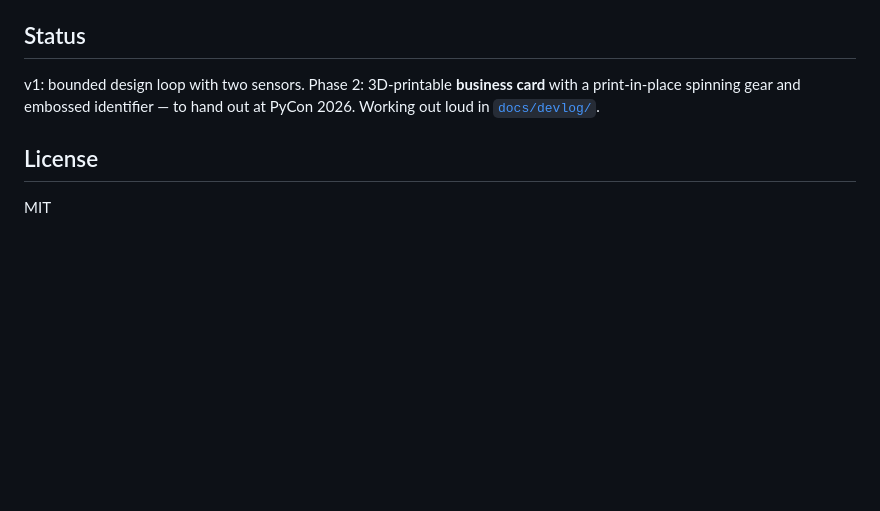
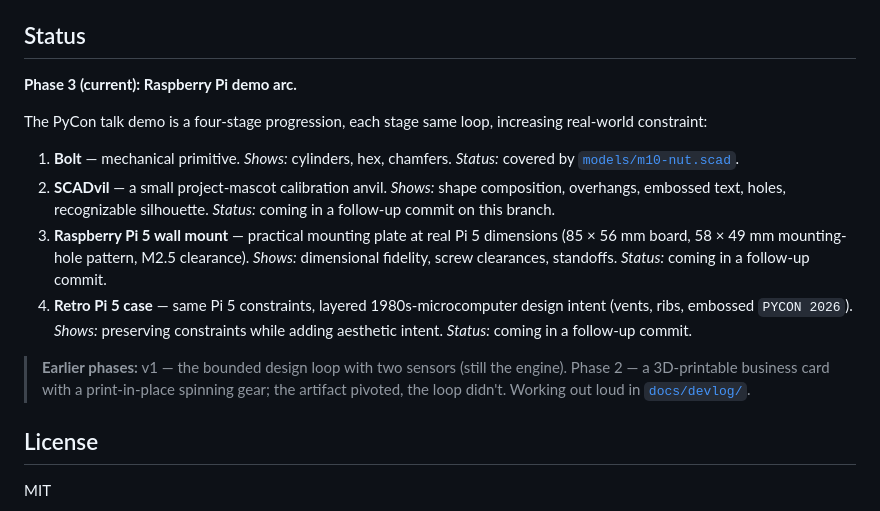
Before and after one commit to jmcpheron/pycon2026, a Markdown page: README.md, the part around the change. Drawn GitHub-style; blank space fills up the shorter version.

Commit message:
pivot Phase 3: Raspberry Pi demo arc (README only)
Replace Phase 2 status with the four-stage demo arc: Bolt -> SCADvil
-> Pi 5 wall mount -> retro Pi 5 case. Engine (agent loop) unchanged;
only the artifact target shifts. Geometry, prompts, and devlog post
land in follow-up commits on this branch.

TODO markers left for the README pitch line and the "Why Raspberry Pi"
framing so the author can fill those in their own voice.

```diff
--- a/README.md
+++ b/README.md
@@ -95,7 +95,20 @@ The `xvfb-run` prefix gives OpenSCAD an OpenGL context for PNG rendering. STL-on
 
 ## Status
 
-v1: bounded design loop with two sensors. Phase 2: 3D-printable **business card** with a print-in-place spinning gear and embossed identifier — to hand out at PyCon 2026. Working out loud in [`docs/devlog/`](docs/devlog/).
+**Phase 3 (current): Raspberry Pi demo arc.**
+
+<!-- TODO(jason): one-line pitch — the headline a PyCon attendee should walk away repeating. -->
+
+The PyCon talk demo is a four-stage progression, each stage same loop, increasing real-world constraint:
+
+1. **Bolt** — mechanical primitive. *Shows:* cylinders, hex, chamfers. *Status:* covered by [`models/m10-nut.scad`](models/m10-nut.scad).
+2. **SCADvil** — a small project-mascot calibration anvil. *Shows:* shape composition, overhangs, embossed text, holes, recognizable silhouette. *Status:* coming in a follow-up commit on this branch.
+3. **Raspberry Pi 5 wall mount** — practical mounting plate at real Pi 5 dimensions (85 × 56 mm board, 58 × 49 mm mounting-hole pattern, M2.5 clearance). *Shows:* dimensional fidelity, screw clearances, standoffs. *Status:* coming in a follow-up commit.
+4. **Retro Pi 5 case** — same Pi 5 constraints, layered 1980s-microcomputer design intent (vents, ribs, embossed `PYCON 2026`). *Shows:* preserving constraints while adding aesthetic intent. *Status:* coming in a follow-up commit.
+
+<!-- TODO(jason): "Why Raspberry Pi" framing — the hook explaining why this isn't just generating cute models. Draft you wrote earlier: "The goal is not just 'make a cute model.' The goal is to see whether an AI agent can respect real-world hardware constraints while using OpenSCAD as a deterministic geometry backend." Edit in your voice. -->
+
+> **Earlier phases:** v1 — the bounded design loop with two sensors (still the engine). Phase 2 — a 3D-printable business card with a print-in-place spinning gear; the artifact pivoted, the loop didn't. Working out loud in [`docs/devlog/`](docs/devlog/).
 
 ## License
 
```
